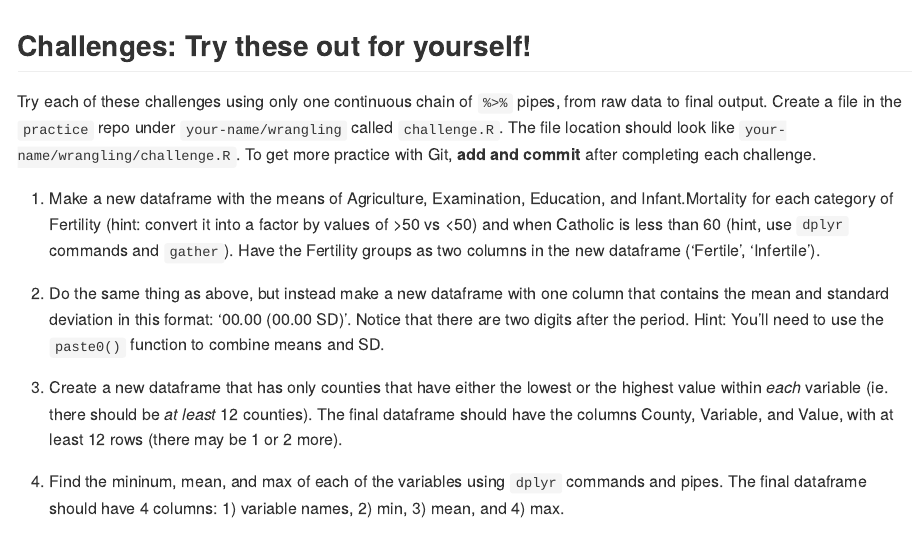
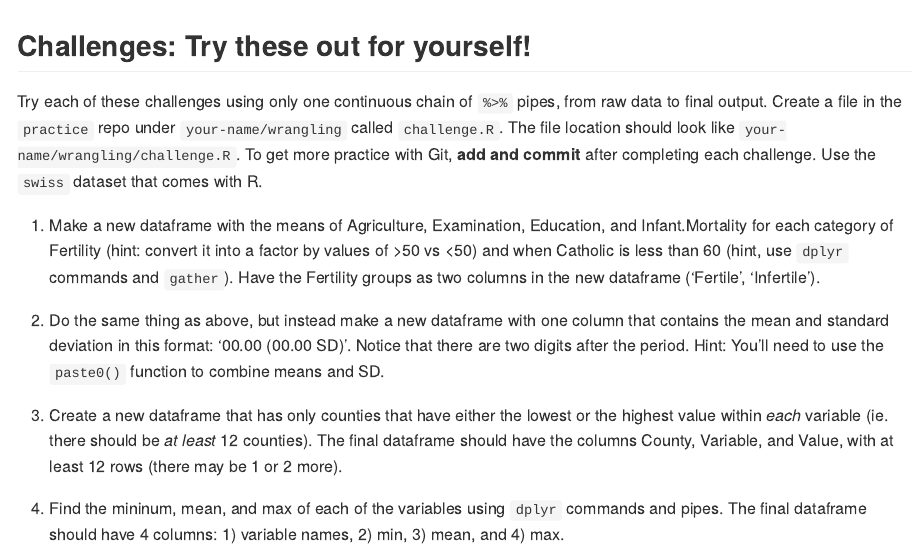
Before and after one commit to thesarahmeister/workshops, an R Markdown document (lessons/r-wrangling/assignment.Rmd): the page in a window 1100 px wide, from its top. Rendered offline with R 4.5, knitr and Pandoc, with nearby package versions.

Commit message:
Added info on using swiss dataset to wrangling assignment

```diff
--- a/lessons/r-wrangling/assignment.Rmd
+++ b/lessons/r-wrangling/assignment.Rmd
@@ -26,7 +26,7 @@ Try each of these challenges using only one continuous chain of `%>%` pipes,
 from raw data to final output. Create a file in the `practice` repo under
 `your-name/wrangling` called `challenge.R`. The file location should look like
 `your-name/wrangling/challenge.R`. To get more practice with Git, **add and
-commit** after completing each challenge.
+commit** after completing each challenge. Use the `swiss` dataset that comes with R.
 
 1. Make a new dataframe with the means of Agriculture, Examination, Education,
 and Infant.Mortality for each category of Fertility (hint: convert it into a
```
